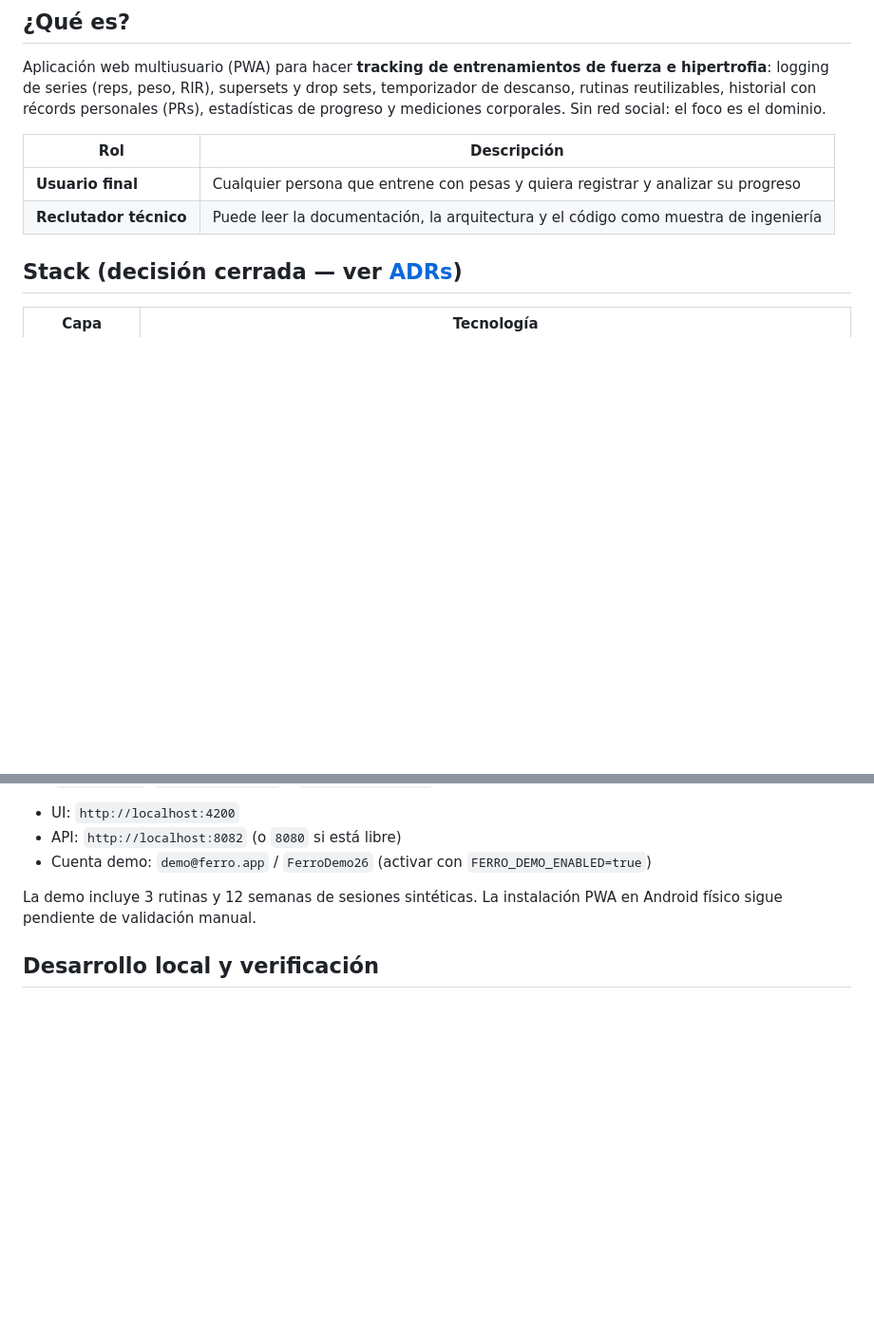
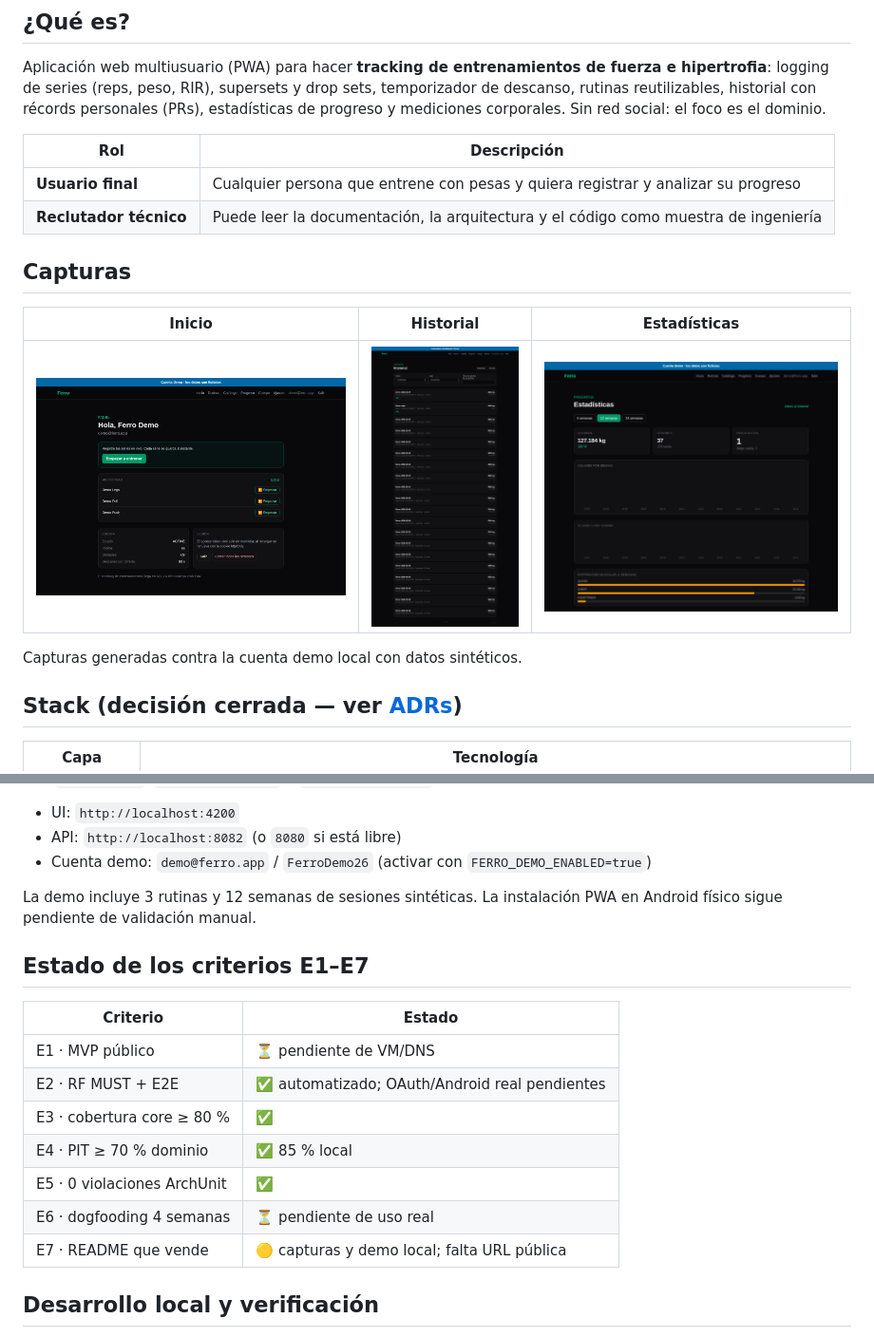
Before and after one commit to angelnr/ferro, a Markdown page: README.md, 2 parts joined by grey strips. Shown at 95% size. Drawn GitHub-style; pictures changed too: docs/screenshots/history.png (added), docs/screenshots/home.png (added), docs/screenshots/stats.png (added); blank space fills up the shorter version.

Commit message:
docs: cierra documentación, capturas y calidad de M7
Sincroniza README/roadmap/API, añade capturas reales de la demo, eventos de dominio, caché de catálogo, unidades kg/lb, PIT al 85 % con umbral, pruebas de dominio y k6 load. Backend 101 tests, frontend 93, E2E 13.

```diff
--- a/README.md
+++ b/README.md
@@ -21,6 +21,14 @@ progreso y mediciones corporales. Sin red social: el foco es el dominio.
 |---|---|
 | **Usuario final** | Cualquier persona que entrene con pesas y quiera registrar y analizar su progreso |
 | **Reclutador técnico** | Puede leer la documentación, la arquitectura y el código como muestra de ingeniería |
+
+## Capturas
+
+| Inicio | Historial | Estadísticas |
+|---|---|---|
+| ![Inicio](docs/screenshots/home.png) | ![Historial](docs/screenshots/history.png) | ![Estadísticas](docs/screenshots/stats.png) |
+
+Capturas generadas contra la cuenta demo local con datos sintéticos.
 
 ## Stack (decisión cerrada — ver [ADRs](./docs/adr/))
 
@@ -115,6 +123,18 @@ Con `make dev-up`, `make run-backend` y `make run-frontend`:
 La demo incluye 3 rutinas y 12 semanas de sesiones sintéticas. La instalación PWA en
 Android físico sigue pendiente de validación manual.
 
+## Estado de los criterios E1–E7
+
+| Criterio | Estado |
+|---|---|
+| E1 · MVP público | ⏳ pendiente de VM/DNS |
+| E2 · RF MUST + E2E | ✅ automatizado; OAuth/Android real pendientes |
+| E3 · cobertura core ≥ 80 % | ✅ |
+| E4 · PIT ≥ 70 % dominio | ✅ 85 % local |
+| E5 · 0 violaciones ArchUnit | ✅ |
+| E6 · dogfooding 4 semanas | ⏳ pendiente de uso real |
+| E7 · README que vende | 🟡 capturas y demo local; falta URL pública |
+
 ## Desarrollo local y verificación
 
 El harness **no necesita JDK ni Node en el host**: ejecuta versiones fijas en Docker
```
Also changed, not shown: docs/screenshots/login.png (added), 1 other file.
